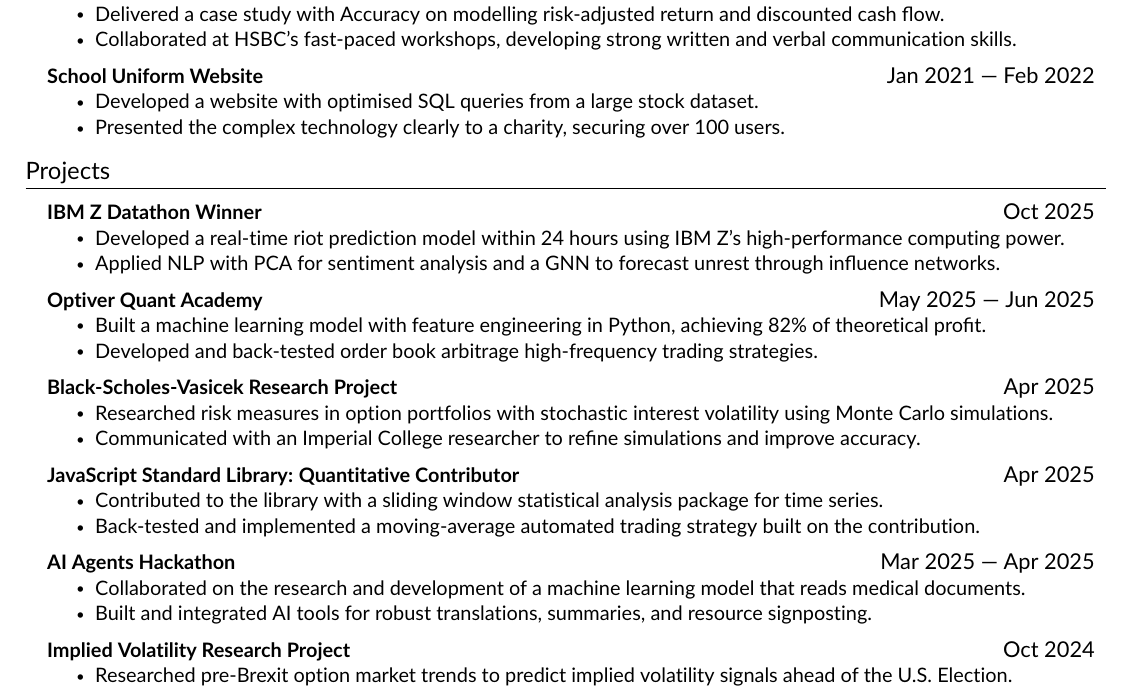
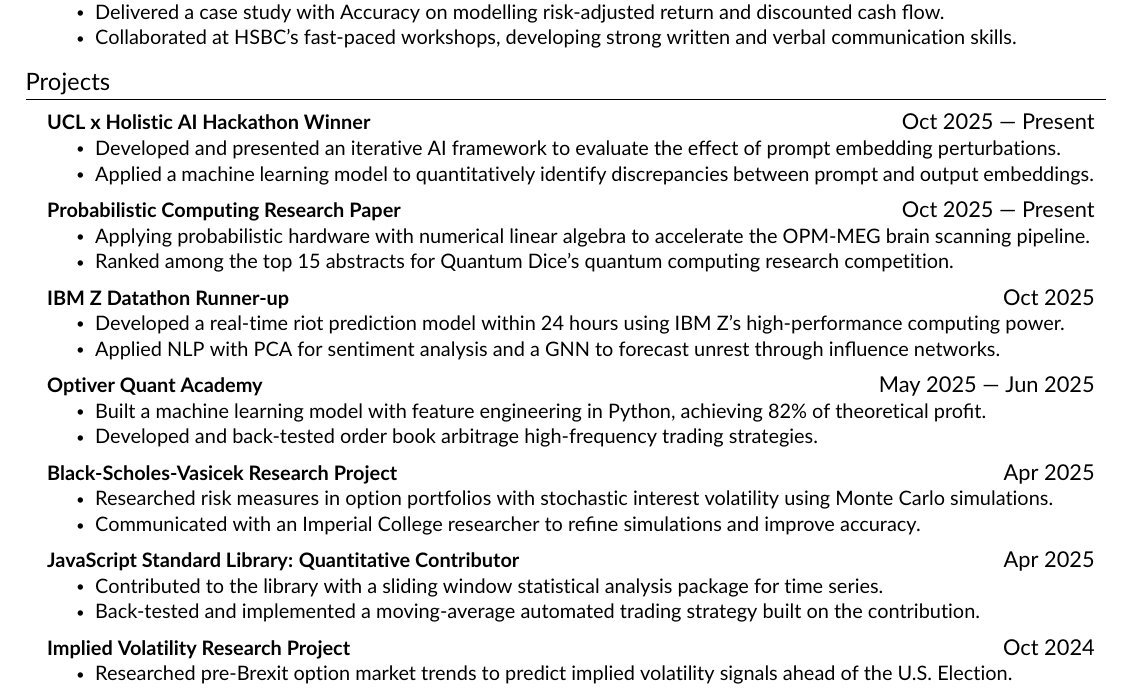
Before and after one commit to notacountry/CV, a LaTeX CV (resume.tex, which reads src/experience.tex): part of the page, cut so that both start at the same text. Compiled offline with pdfLaTeX.

Commit message:
Updates from Overleaf

```diff
--- a/src/experience.tex
+++ b/src/experience.tex
@@ -15,19 +15,26 @@
         \resumeItem{Collaborated at HSBC's fast-paced workshops, developing strong written and verbal communication skills.}
     \resumeItemListEnd
 
-    \resumeProjectHeading
-    {\textbf{School Uniform Website}}{Jan 2021 — Feb 2022}
-    \resumeItemListStart
-        \resumeItem{Developed a website with optimised SQL queries from a large stock dataset.}
-        \resumeItem{Presented the complex technology clearly to a charity, securing over 100 users.}
-    \resumeItemListEnd
-
 \resumeSubHeadingListEnd
 
 \section{Projects}
 \resumeSubHeadingListStart
     \resumeProjectHeading
-    {\textbf{IBM Z Datathon Winner}}{Oct 2025}
+    {\textbf{UCL x Holistic AI Hackathon Winner}}{Oct 2025 — Present}
+    \resumeItemListStart
+        \resumeItem{Developed and presented an iterative AI framework to evaluate the effect of prompt embedding perturbations.}
+        \resumeItem{Applied a machine learning model to quantitatively identify discrepancies between prompt and output embeddings.}
+    \resumeItemListEnd
+
+    \resumeProjectHeading
+    {\textbf{Probabilistic Computing Research Paper}}{Oct 2025 — Present}
+    \resumeItemListStart
+        \resumeItem{Applying probabilistic hardware with numerical linear algebra to accelerate the OPM-MEG brain scanning pipeline.}
+        \resumeItem{Ranked among the top 15 abstracts for Quantum Dice's quantum computing research competition.}
+    \resumeItemListEnd
+
+    \resumeProjectHeading
+    {\textbf{IBM Z Datathon Runner-up}}{Oct 2025}
     \resumeItemListStart
         \resumeItem{Developed a real-time riot prediction model within 24 hours using IBM Z’s high-performance computing power.}
         \resumeItem{Applied NLP with PCA for sentiment analysis and a GNN to forecast unrest through influence networks.}
@@ -56,13 +63,6 @@
     \resumeItemListEnd
 
     \resumeProjectHeading
-    {\textbf{AI Agents Hackathon}}{Mar 2025 — Apr 2025}
-    \resumeItemListStart
-        \resumeItem{Collaborated on the research and development of a machine learning model that reads medical documents.}
-        \resumeItem{Built and integrated AI tools for robust translations, summaries, and resource signposting.}
-    \resumeItemListEnd
-
-    \resumeProjectHeading
     {\textbf{Implied Volatility Research Project}}{Oct 2024}
     \resumeItemListStart
         \resumeItem{Researched pre-Brexit option market trends to predict implied volatility signals ahead of the U.S. Election.}
```
